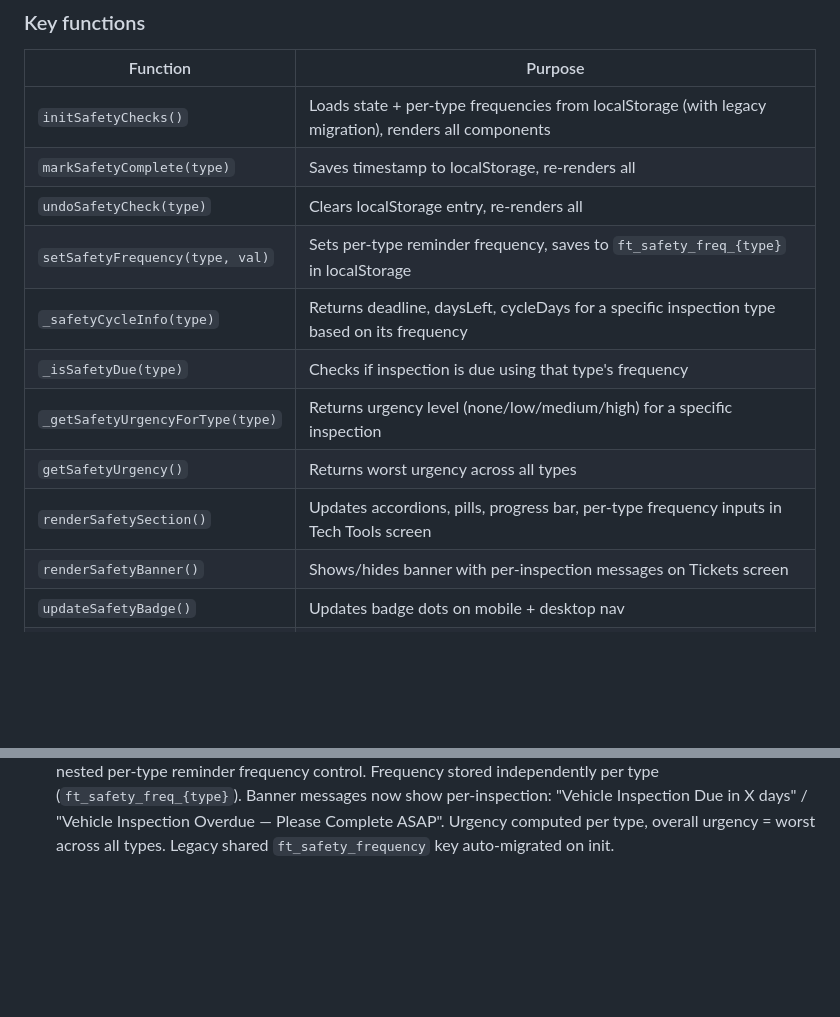
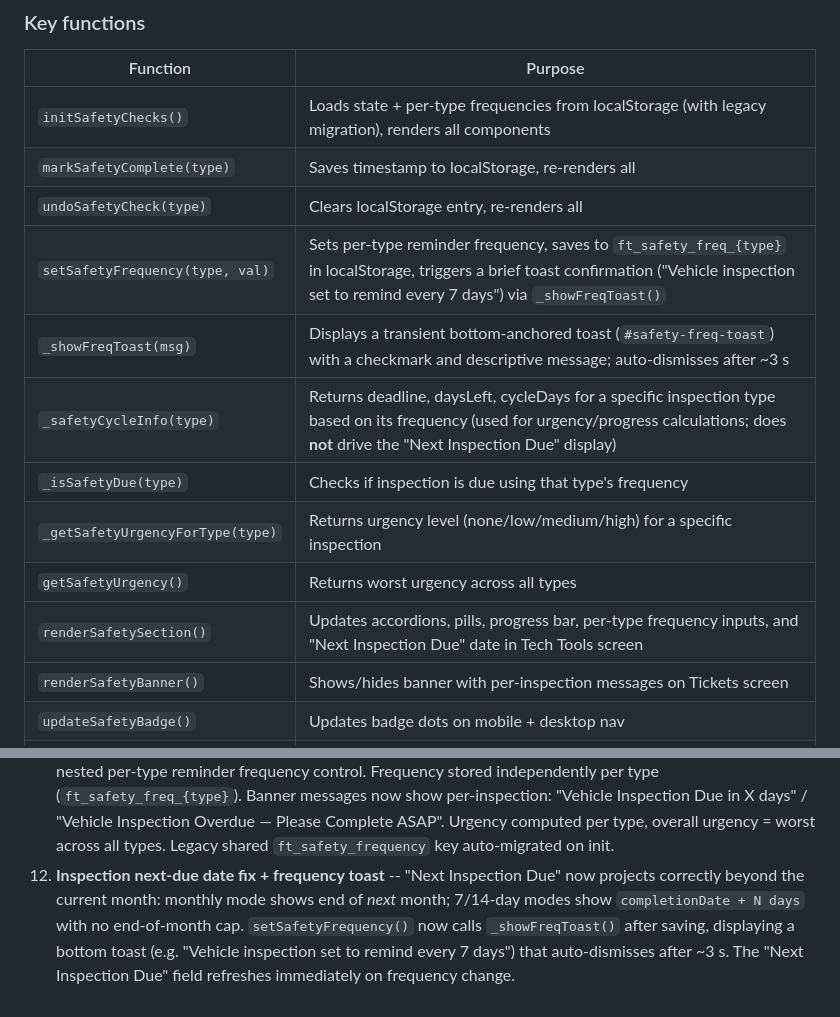
Before and after one commit to kaseykubiak-dev/fieldops-app, a Markdown page: FieldTechApp.md, 2 parts joined by grey strips. Rendered like a GitHub page; blank space fills up the shorter version.

Commit message:
docs: update FieldTechApp.md for next-due date fix and freq toast
- Document _showFreqToast() in the Safety function reference table
- Clarify setSafetyFrequency() now triggers toast confirmation
- Note that _safetyCycleInfo() no longer drives the Next Inspection
  Due display directly
- Add changelog entry #12 describing both fixes

Co-Authored-By: Claude Sonnet 4.6 <noreply@anthropic.com>

```diff
--- a/FieldTechApp.md
+++ b/FieldTechApp.md
@@ -582,12 +582,13 @@ With per-type frequency, each inspection can be at a different urgency level ind
 | `initSafetyChecks()` | Loads state + per-type frequencies from localStorage (with legacy migration), renders all components |
 | `markSafetyComplete(type)` | Saves timestamp to localStorage, re-renders all |
 | `undoSafetyCheck(type)` | Clears localStorage entry, re-renders all |
-| `setSafetyFrequency(type, val)` | Sets per-type reminder frequency, saves to `ft_safety_freq_{type}` in localStorage |
-| `_safetyCycleInfo(type)` | Returns deadline, daysLeft, cycleDays for a specific inspection type based on its frequency |
+| `setSafetyFrequency(type, val)` | Sets per-type reminder frequency, saves to `ft_safety_freq_{type}` in localStorage, triggers a brief toast confirmation ("Vehicle inspection set to remind every 7 days") via `_showFreqToast()` |
+| `_showFreqToast(msg)` | Displays a transient bottom-anchored toast (`#safety-freq-toast`) with a checkmark and descriptive message; auto-dismisses after ~3 s |
+| `_safetyCycleInfo(type)` | Returns deadline, daysLeft, cycleDays for a specific inspection type based on its frequency (used for urgency/progress calculations; does **not** drive the "Next Inspection Due" display) |
 | `_isSafetyDue(type)` | Checks if inspection is due using that type's frequency |
 | `_getSafetyUrgencyForType(type)` | Returns urgency level (none/low/medium/high) for a specific inspection |
 | `getSafetyUrgency()` | Returns worst urgency across all types |
-| `renderSafetySection()` | Updates accordions, pills, progress bar, per-type frequency inputs in Tech Tools screen |
+| `renderSafetySection()` | Updates accordions, pills, progress bar, per-type frequency inputs, and "Next Inspection Due" date in Tech Tools screen |
 | `renderSafetyBanner()` | Shows/hides banner with per-inspection messages on Tickets screen |
 | `updateSafetyBadge()` | Updates badge dots on mobile + desktop nav |
 | `checkSafetyModal()` | Shows modal on login if urgency = high |
@@ -798,3 +799,4 @@ All six planned improvements have been implemented:
 9. **User menu dropdown** -- Avatar button opens a dropdown panel (matching notification panel pattern) with user profile header, Settings navigation, and Sign Out. Replaces direct `confirmLogout()` on avatar click.
 10. **Tech Tools / Settings split** -- "More" screen split into Tech Tools (nav tab with safety checks + tools) and Settings (user menu only, Appearance/App/Account). Screen ID `screen-more` retained for Settings to avoid breaking references.
 11. **Per-inspection accordion + frequency** -- Each inspection (Vehicle, Ladder) wrapped in an accordion with nested per-type reminder frequency control. Frequency stored independently per type (`ft_safety_freq_{type}`). Banner messages now show per-inspection: "Vehicle Inspection Due in X days" / "Vehicle Inspection Overdue — Please Complete ASAP". Urgency computed per type, overall urgency = worst across all types. Legacy shared `ft_safety_frequency` key auto-migrated on init.
+12. **Inspection next-due date fix + frequency toast** -- "Next Inspection Due" now projects correctly beyond the current month: monthly mode shows end of *next* month; 7/14-day modes show `completionDate + N days` with no end-of-month cap. `setSafetyFrequency()` now calls `_showFreqToast()` after saving, displaying a bottom toast (e.g. "Vehicle inspection set to remind every 7 days") that auto-dismisses after ~3 s. The "Next Inspection Due" field refreshes immediately on frequency change.
```
